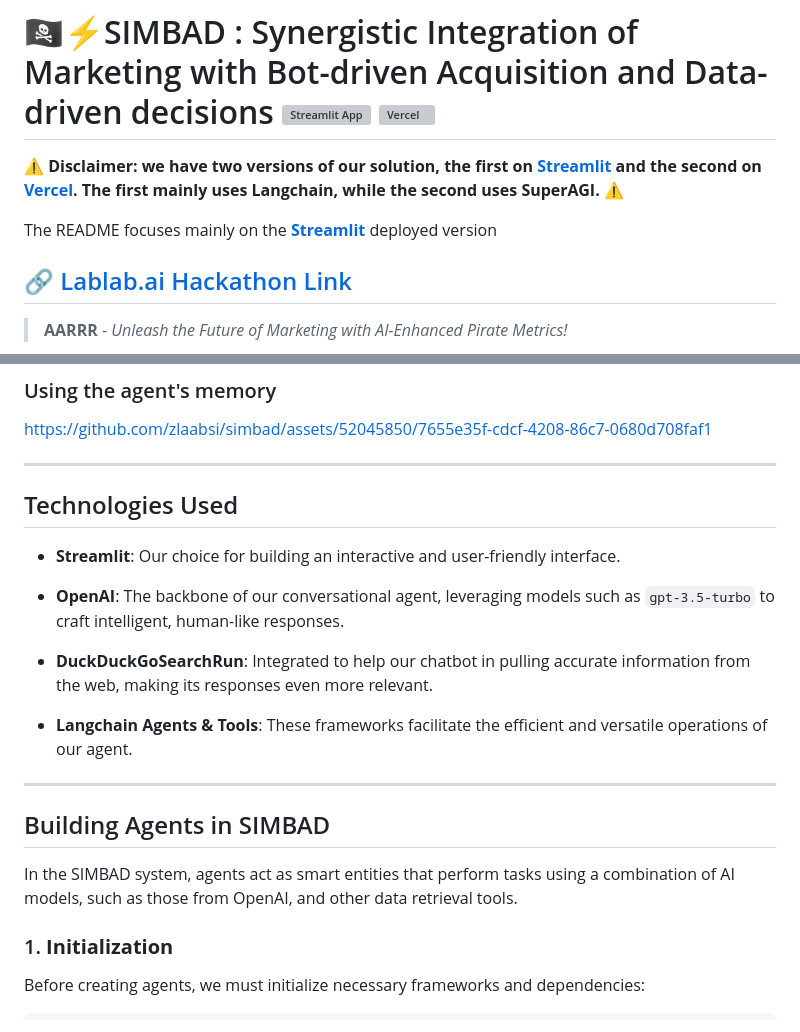
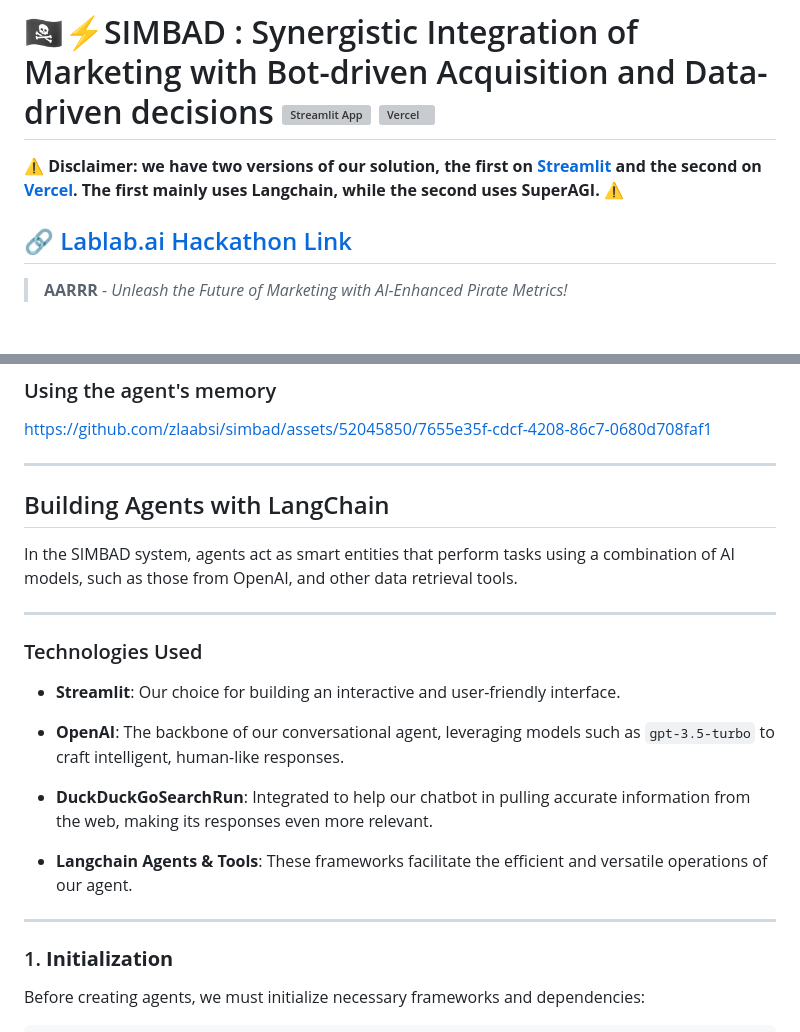
Before and after one commit to zlaabsi/simbad, a Markdown page: README.md, 2 parts joined by grey strips. Rendered like a GitHub page; blank space fills up the shorter version; grey boxes are pictures that could not be loaded.

```diff
--- a/README.md
+++ b/README.md
@@ -2,7 +2,6 @@
 
 ⚠️ **Disclaimer: we have two versions of our solution, the first on [Streamlit](https://simbad.streamlit.app/) and the second on [Vercel](https://ai-fy-chat-3x5q.vercel.app/). The first mainly uses Langchain, while the second uses SuperAGI.** ⚠️
 
-The README focuses mainly on the **[Streamlit](https://simbad.streamlit.app/)** deployed  version
 
 
 ## 🔗 [Lablab.ai Hackathon Link](https://lablab.ai/event/autonomous-agents-hackathon/next-big-tool/simbad-microtargeting-solution)
@@ -27,7 +26,15 @@ https://github.com/zlaabsi/simbad/assets/52045850/7655e35f-cdcf-4208-86c7-0680d7
 
 ---
 
-## Technologies Used
+
+
+## Building Agents with LangChain
+
+In the SIMBAD system, agents act as smart entities that perform tasks using a combination of AI models, such as those from OpenAI, and other data retrieval tools.
+
+---
+
+### Technologies Used
 
 - **Streamlit**: Our choice for building an interactive and user-friendly interface.
 
@@ -38,11 +45,6 @@ https://github.com/zlaabsi/simbad/assets/52045850/7655e35f-cdcf-4208-86c7-0680d7
 - **Langchain Agents & Tools**: These frameworks facilitate the efficient and versatile operations of our agent.
 
 ---
-
-
-## Building Agents in SIMBAD
-
-In the SIMBAD system, agents act as smart entities that perform tasks using a combination of AI models, such as those from OpenAI, and other data retrieval tools.
 
 ### 1. **Initialization**
 
```
Also changed, not shown: other parts of README.md (+145 -0 lines).
